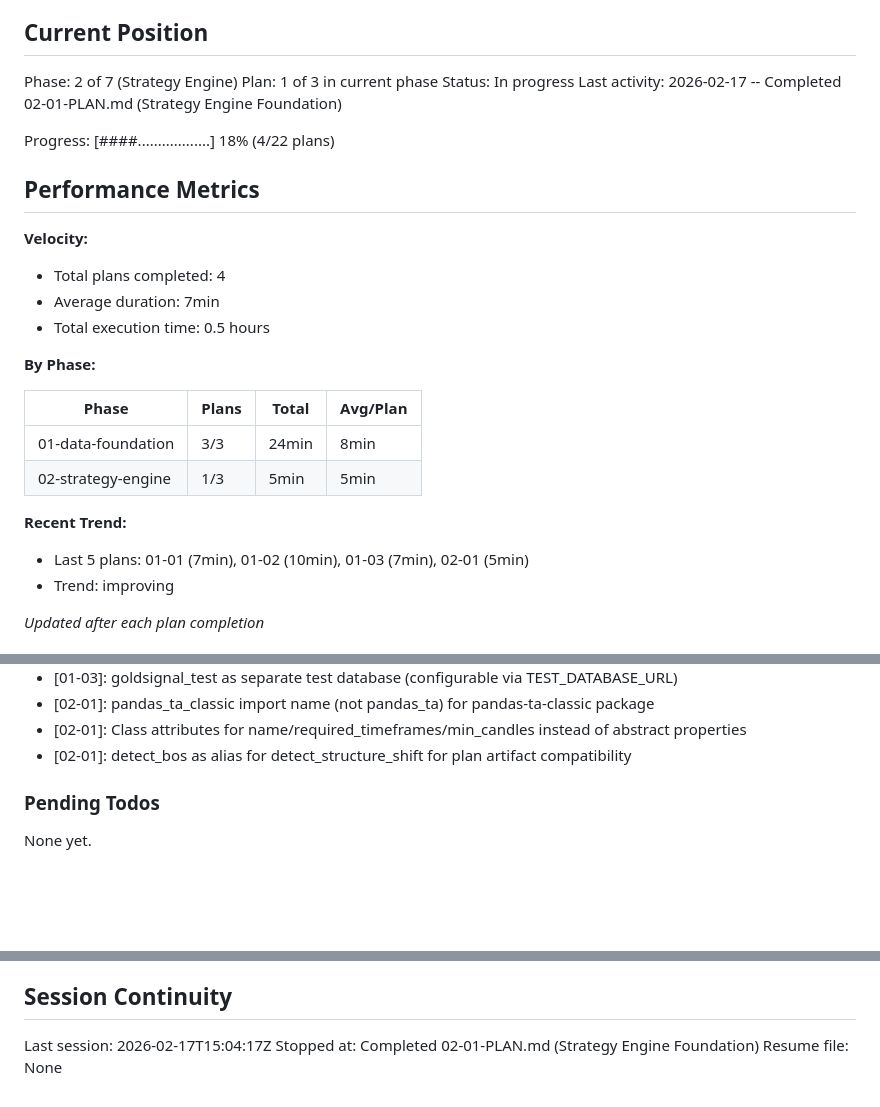
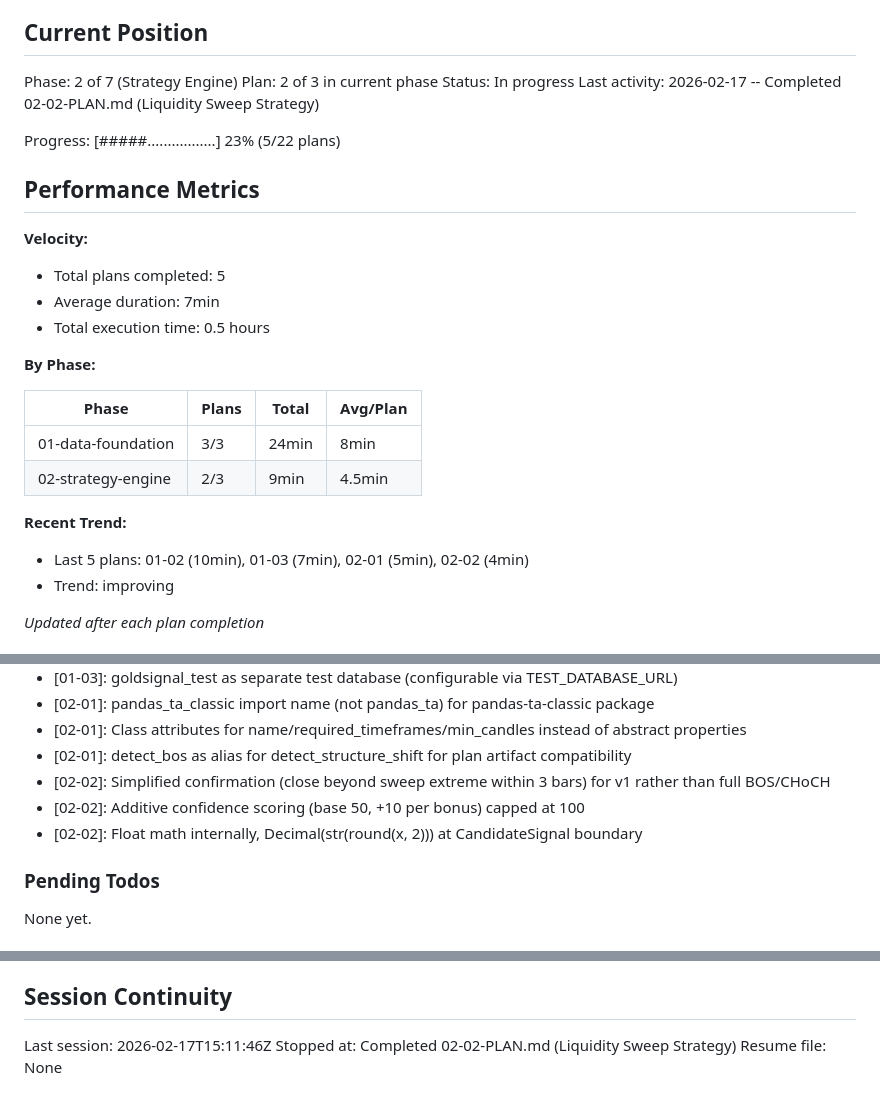
Before and after one commit to vaughanf1/QuantLive, a Markdown page: .planning/STATE.md, 3 parts joined by grey strips. Drawn GitHub-style; blank space fills up the shorter version.

Commit message:
docs(02-02): complete liquidity sweep strategy plan
Tasks completed: 2/2
- Implement LiquiditySweepStrategy
- Unit tests for Liquidity Sweep strategy

SUMMARY: .planning/phases/02-strategy-engine/02-02-SUMMARY.md

Co-Authored-By: Claude Opus 4.6 <noreply@anthropic.com>

```diff
--- a/.planning/STATE.md
+++ b/.planning/STATE.md
@@ -10,16 +10,16 @@ See: .planning/PROJECT.md (updated 2026-02-17)
 ## Current Position
 
 Phase: 2 of 7 (Strategy Engine)
-Plan: 1 of 3 in current phase
+Plan: 2 of 3 in current phase
 Status: In progress
-Last activity: 2026-02-17 -- Completed 02-01-PLAN.md (Strategy Engine Foundation)
+Last activity: 2026-02-17 -- Completed 02-02-PLAN.md (Liquidity Sweep Strategy)
 
-Progress: [####..................] 18% (4/22 plans)
+Progress: [#####.................] 23% (5/22 plans)
 
 ## Performance Metrics
 
 **Velocity:**
-- Total plans completed: 4
+- Total plans completed: 5
 - Average duration: 7min
 - Total execution time: 0.5 hours
 
@@ -28,10 +28,10 @@ Progress: [####..................] 18% (4/22 plans)
 | Phase | Plans | Total | Avg/Plan |
 |-------|-------|-------|----------|
 | 01-data-foundation | 3/3 | 24min | 8min |
-| 02-strategy-engine | 1/3 | 5min | 5min |
+| 02-strategy-engine | 2/3 | 9min | 4.5min |
 
 **Recent Trend:**
-- Last 5 plans: 01-01 (7min), 01-02 (10min), 01-03 (7min), 02-01 (5min)
+- Last 5 plans: 01-02 (10min), 01-03 (7min), 02-01 (5min), 02-02 (4min)
 - Trend: improving
 
 *Updated after each plan completion*
@@ -61,6 +61,9 @@ Recent decisions affecting current work:
 - [02-01]: pandas_ta_classic import name (not pandas_ta) for pandas-ta-classic package
 - [02-01]: Class attributes for name/required_timeframes/min_candles instead of abstract properties
 - [02-01]: detect_bos as alias for detect_structure_shift for plan artifact compatibility
+- [02-02]: Simplified confirmation (close beyond sweep extreme within 3 bars) for v1 rather than full BOS/CHoCH
+- [02-02]: Additive confidence scoring (base 50, +10 per bonus) capped at 100
+- [02-02]: Float math internally, Decimal(str(round(x, 2))) at CandidateSignal boundary
 
 ### Pending Todos
 
@@ -76,6 +79,6 @@ None yet.
 
 ## Session Continuity
 
-Last session: 2026-02-17T15:04:17Z
-Stopped at: Completed 02-01-PLAN.md (Strategy Engine Foundation)
+Last session: 2026-02-17T15:11:46Z
+Stopped at: Completed 02-02-PLAN.md (Liquidity Sweep Strategy)
 Resume file: None
```
Also changed, not shown: 1 other file.
